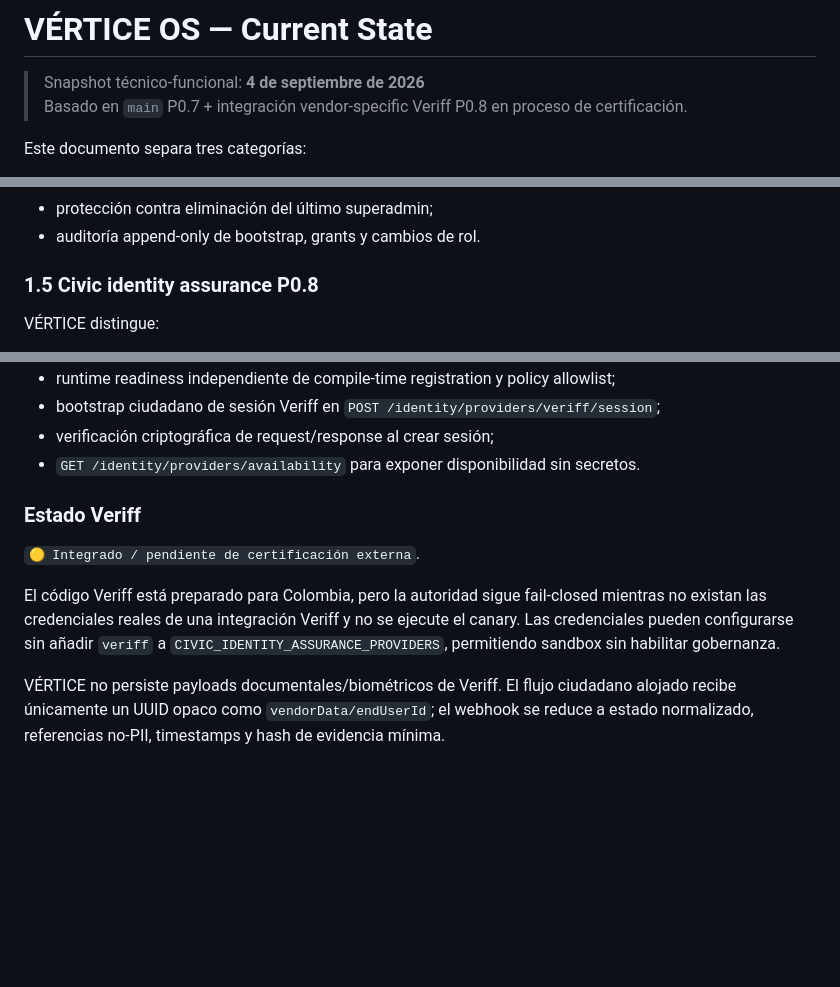
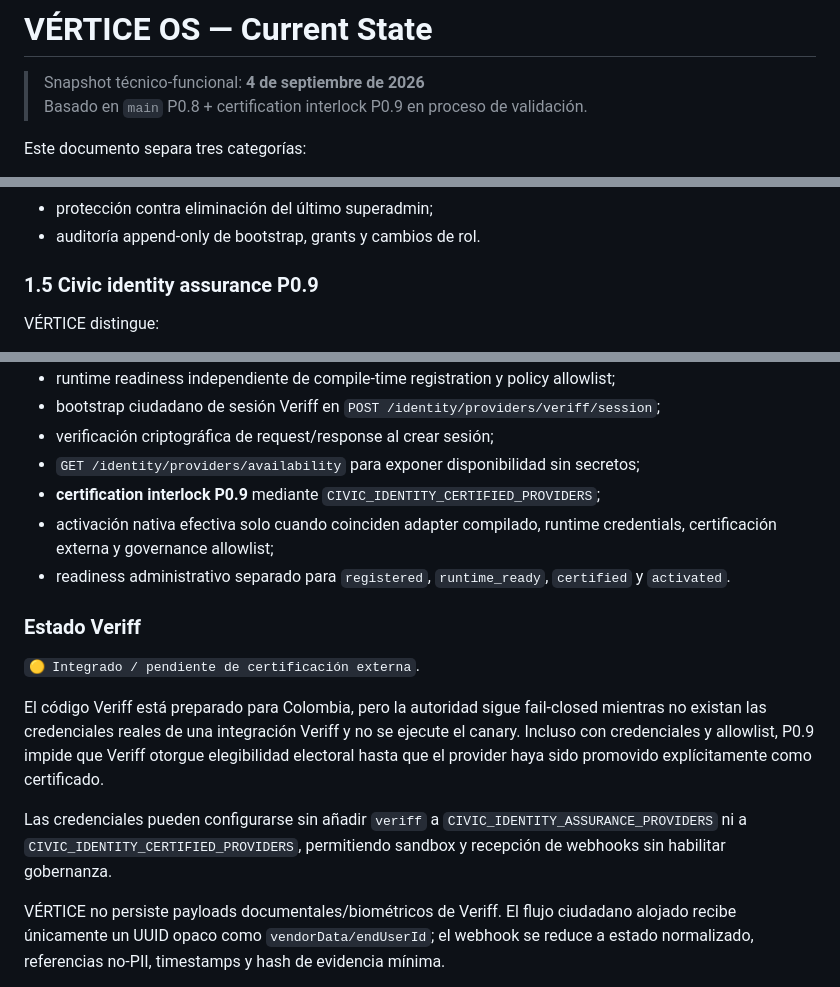
Before and after one commit to VladPhil92/Vertice-OS, a Markdown page: docs/CURRENT_STATE.md, 3 parts joined by grey strips. Drawn GitHub-style; blank space fills up the shorter version.

Commit message:
docs(identity): advance current state to certification interlock P0.9

```diff
--- a/docs/CURRENT_STATE.md
+++ b/docs/CURRENT_STATE.md
@@ -1,7 +1,7 @@
 # VÉRTICE OS — Current State
 
 > Snapshot técnico-funcional: **4 de septiembre de 2026**
-> Basado en `main` P0.7 + integración vendor-specific Veriff P0.8 en proceso de certificación.
+> Basado en `main` P0.8 + certification interlock P0.9 en proceso de validación.
 
 Este documento separa tres categorías:
 
@@ -63,7 +63,7 @@ Modelo activo:
 - protección contra eliminación del último superadmin;
 - auditoría append-only de bootstrap, grants y cambios de rol.
 
-### 1.5 Civic identity assurance P0.8
+### 1.5 Civic identity assurance P0.9
 
 VÉRTICE distingue:
 
@@ -91,13 +91,18 @@ La frontera técnica implementada incluye:
 - runtime readiness independiente de compile-time registration y policy allowlist;
 - bootstrap ciudadano de sesión Veriff en `POST /identity/providers/veriff/session`;
 - verificación criptográfica de request/response al crear sesión;
-- `GET /identity/providers/availability` para exponer disponibilidad sin secretos.
+- `GET /identity/providers/availability` para exponer disponibilidad sin secretos;
+- **certification interlock P0.9** mediante `CIVIC_IDENTITY_CERTIFIED_PROVIDERS`;
+- activación nativa efectiva solo cuando coinciden adapter compilado, runtime credentials, certificación externa y governance allowlist;
+- readiness administrativo separado para `registered`, `runtime_ready`, `certified` y `activated`.
 
 ### Estado Veriff
 
 `🟡 Integrado / pendiente de certificación externa`.
 
-El código Veriff está preparado para Colombia, pero la autoridad sigue fail-closed mientras no existan las credenciales reales de una integración Veriff y no se ejecute el canary. Las credenciales pueden configurarse sin añadir `veriff` a `CIVIC_IDENTITY_ASSURANCE_PROVIDERS`, permitiendo sandbox sin habilitar gobernanza.
+El código Veriff está preparado para Colombia, pero la autoridad sigue fail-closed mientras no existan las credenciales reales de una integración Veriff y no se ejecute el canary. Incluso con credenciales y allowlist, P0.9 impide que Veriff otorgue elegibilidad electoral hasta que el provider haya sido promovido explícitamente como certificado.
+
+Las credenciales pueden configurarse sin añadir `veriff` a `CIVIC_IDENTITY_ASSURANCE_PROVIDERS` ni a `CIVIC_IDENTITY_CERTIFIED_PROVIDERS`, permitiendo sandbox y recepción de webhooks sin habilitar gobernanza.
 
 VÉRTICE no persiste payloads documentales/biométricos de Veriff. El flujo ciudadano alojado recibe únicamente un UUID opaco como `vendorData/endUserId`; el webhook se reduce a estado normalizado, referencias no-PII, timestamps y hash de evidencia mínima.
 
```
Also changed, not shown: other parts of docs/CURRENT_STATE.md (+3 -3 lines).
